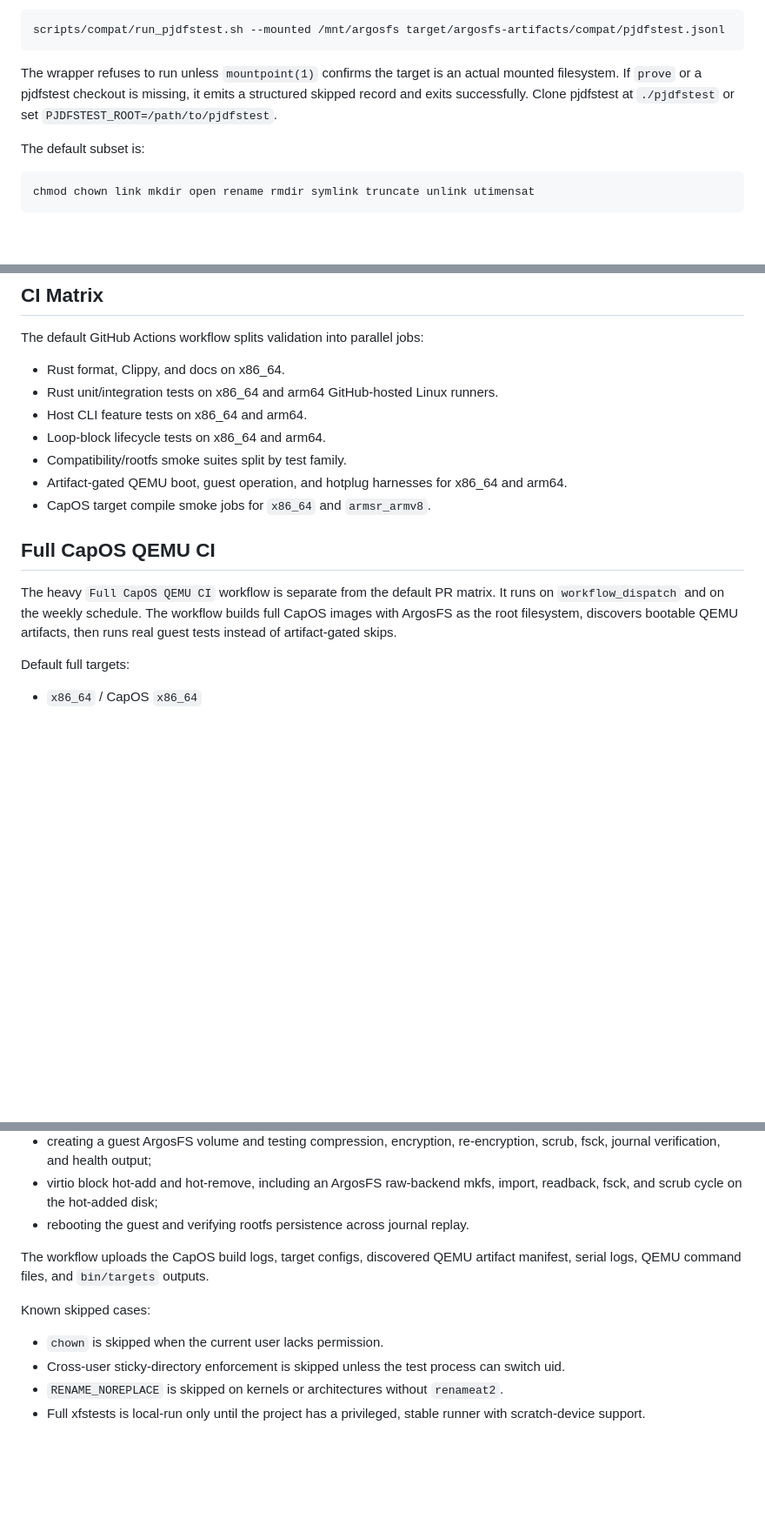
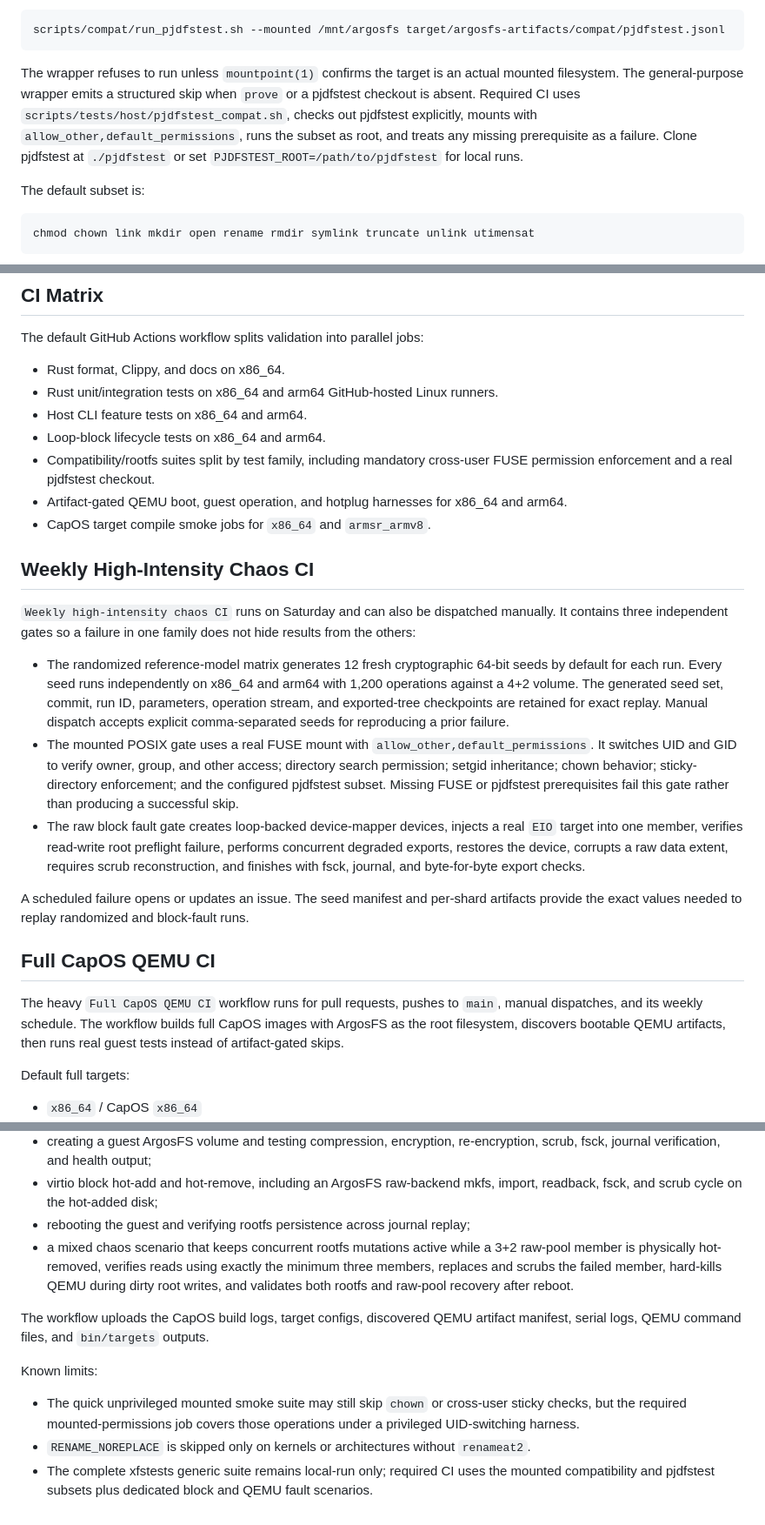
Before and after one commit to fwerkor/argosfs, a Markdown page: docs/testing.md, 3 parts joined by grey strips. Shown at 87% size. GitHub-like rendering; blank space fills up the shorter version.

Commit message:
docs: describe weekly chaos coverage

````diff
--- a/docs/testing.md
+++ b/docs/testing.md
@@ -116,9 +116,12 @@ scripts/compat/run_pjdfstest.sh --mounted /mnt/argosfs target/argosfs-artifacts/
 ```
 
 The wrapper refuses to run unless `mountpoint(1)` confirms the target is an
-actual mounted filesystem. If `prove` or a pjdfstest checkout is missing, it
-emits a structured skipped record and exits successfully. Clone pjdfstest at
-`./pjdfstest` or set `PJDFSTEST_ROOT=/path/to/pjdfstest`.
+actual mounted filesystem. The general-purpose wrapper emits a structured skip
+when `prove` or a pjdfstest checkout is absent. Required CI uses
+`scripts/tests/host/pjdfstest_compat.sh`, checks out pjdfstest explicitly, mounts
+with `allow_other,default_permissions`, runs the subset as root, and treats any
+missing prerequisite as a failure. Clone pjdfstest at `./pjdfstest` or set
+`PJDFSTEST_ROOT=/path/to/pjdfstest` for local runs.
 
 The default subset is:
 
@@ -163,16 +166,46 @@ The default GitHub Actions workflow splits validation into parallel jobs:
 - Rust unit/integration tests on x86_64 and arm64 GitHub-hosted Linux runners.
 - Host CLI feature tests on x86_64 and arm64.
 - Loop-block lifecycle tests on x86_64 and arm64.
-- Compatibility/rootfs smoke suites split by test family.
+- Compatibility/rootfs suites split by test family, including mandatory
+  cross-user FUSE permission enforcement and a real pjdfstest checkout.
 - Artifact-gated QEMU boot, guest operation, and hotplug harnesses for x86_64
   and arm64.
 - CapOS target compile smoke jobs for `x86_64` and `armsr_armv8`.
 
 
+## Weekly High-Intensity Chaos CI
+
+`Weekly high-intensity chaos CI` runs on Saturday and can also be dispatched
+manually. It contains three independent gates so a failure in one family does
+not hide results from the others:
+
+- The randomized reference-model matrix generates 12 fresh cryptographic
+  64-bit seeds by default for each run. Every seed runs independently on
+  x86_64 and arm64 with 1,200 operations against a 4+2 volume. The generated
+  seed set, commit, run ID, parameters, operation stream, and exported-tree
+  checkpoints are retained for exact replay. Manual dispatch accepts explicit
+  comma-separated seeds for reproducing a prior failure.
+- The mounted POSIX gate uses a real FUSE mount with
+  `allow_other,default_permissions`. It switches UID and GID to verify owner,
+  group, and other access; directory search permission; setgid inheritance;
+  chown behavior; sticky-directory enforcement; and the configured pjdfstest
+  subset. Missing FUSE or pjdfstest prerequisites fail this gate rather than
+  producing a successful skip.
+- The raw block fault gate creates loop-backed device-mapper devices, injects a
+  real `EIO` target into one member, verifies read-write root preflight failure,
+  performs concurrent degraded exports, restores the device, corrupts a raw
+  data extent, requires scrub reconstruction, and finishes with fsck, journal,
+  and byte-for-byte export checks.
+
+A scheduled failure opens or updates an issue. The seed manifest and per-shard
+artifacts provide the exact values needed to replay randomized and block-fault
+runs.
+
+
 ## Full CapOS QEMU CI
 
-The heavy `Full CapOS QEMU CI` workflow is separate from the default PR matrix.
-It runs on `workflow_dispatch` and on the weekly schedule. The workflow builds
+The heavy `Full CapOS QEMU CI` workflow runs for pull requests, pushes to
+`main`, manual dispatches, and its weekly schedule. The workflow builds
 full CapOS images with ArgosFS as the root filesystem, discovers bootable QEMU
 artifacts, then runs real guest tests instead of artifact-gated skips.
 
@@ -193,17 +226,23 @@ The full guest test covers:
   re-encryption, scrub, fsck, journal verification, and health output;
 - virtio block hot-add and hot-remove, including an ArgosFS raw-backend mkfs,
   import, readback, fsck, and scrub cycle on the hot-added disk;
-- rebooting the guest and verifying rootfs persistence across journal replay.
+- rebooting the guest and verifying rootfs persistence across journal replay;
+- a mixed chaos scenario that keeps concurrent rootfs mutations active while a
+  3+2 raw-pool member is physically hot-removed, verifies reads using exactly
+  the minimum three members, replaces and scrubs the failed member, hard-kills
+  QEMU during dirty root writes, and validates both rootfs and raw-pool recovery
+  after reboot.
 
 The workflow uploads the CapOS build logs, target configs, discovered QEMU
 artifact manifest, serial logs, QEMU command files, and `bin/targets` outputs.
 
-Known skipped cases:
+Known limits:
 
-- `chown` is skipped when the current user lacks permission.
-- Cross-user sticky-directory enforcement is skipped unless the test process can
-  switch uid.
-- `RENAME_NOREPLACE` is skipped on kernels or architectures without
+- The quick unprivileged mounted smoke suite may still skip `chown` or
+  cross-user sticky checks, but the required mounted-permissions job covers
+  those operations under a privileged UID-switching harness.
+- `RENAME_NOREPLACE` is skipped only on kernels or architectures without
   `renameat2`.
-- Full xfstests is local-run only until the project has a privileged, stable
-  runner with scratch-device support.
+- The complete xfstests generic suite remains local-run only; required CI uses
+  the mounted compatibility and pjdfstest subsets plus dedicated block and QEMU
+  fault scenarios.
````
